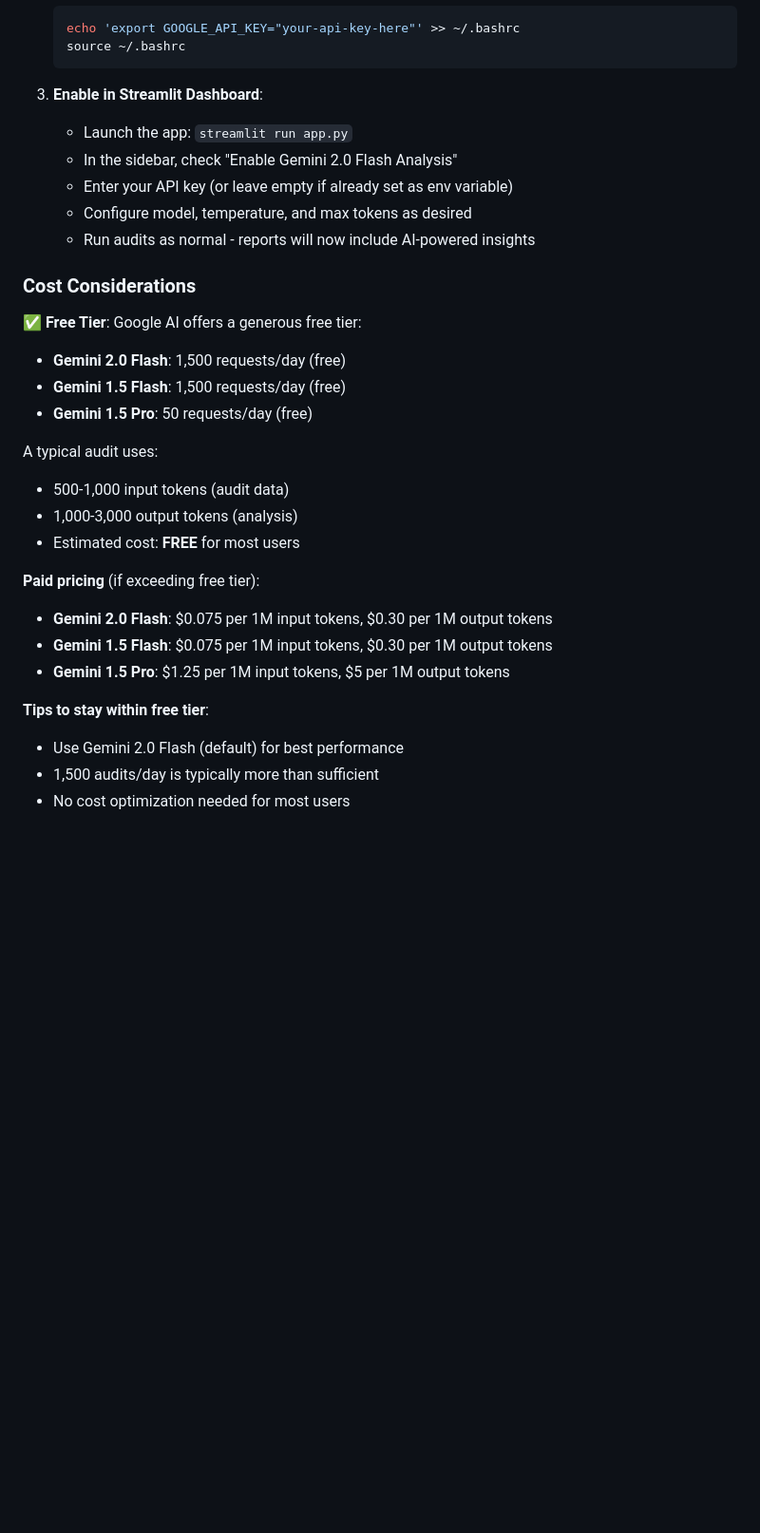
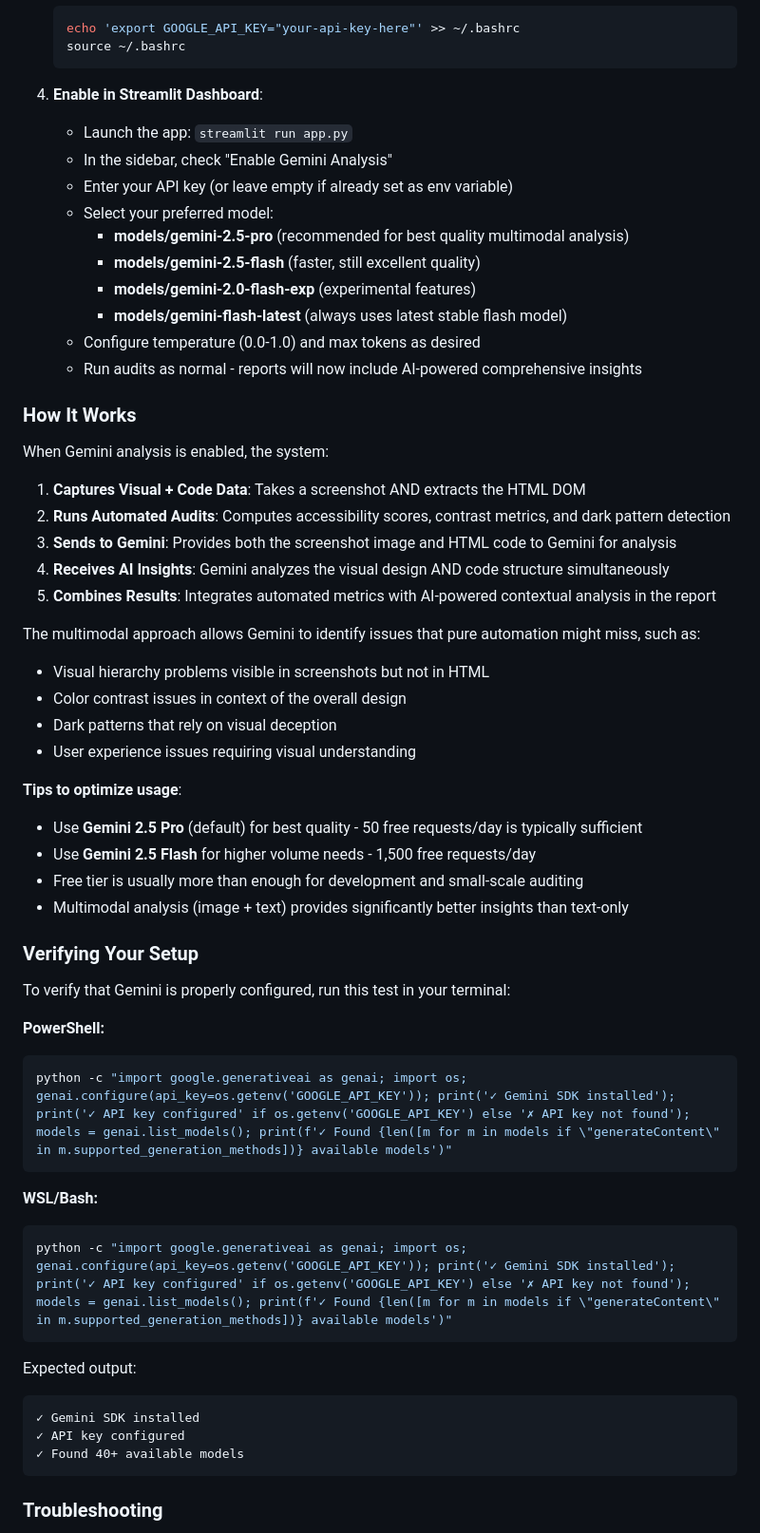
Before and after one commit to sainikhils02/des646-project, a Markdown page: README.md, the part around the change printed below. Shown: that part at 95% size. Drawn GitHub-style; blank space fills up the shorter version.

````diff
--- a/README.md
+++ b/README.md
@@ -138,31 +147,60 @@ The Design Assistant can integrate with Google's Gemini 2.0 Flash to provide enh
    source ~/.bashrc
    ```
 
-3. **Enable in Streamlit Dashboard**:
+4. **Enable in Streamlit Dashboard**:
    - Launch the app: `streamlit run app.py`
-   - In the sidebar, check "Enable Gemini 2.0 Flash Analysis"
+   - In the sidebar, check "Enable Gemini Analysis"
    - Enter your API key (or leave empty if already set as env variable)
-   - Configure model, temperature, and max tokens as desired
-   - Run audits as normal - reports will now include AI-powered insights
+   - Select your preferred model:
+     - **models/gemini-2.5-pro** (recommended for best quality multimodal analysis)
+     - **models/gemini-2.5-flash** (faster, still excellent quality)
+     - **models/gemini-2.0-flash-exp** (experimental features)
+     - **models/gemini-flash-latest** (always uses latest stable flash model)
+   - Configure temperature (0.0-1.0) and max tokens as desired
+   - Run audits as normal - reports will now include AI-powered comprehensive insights
 
-### Cost Considerations
+### How It Works
 
-✅ **Free Tier**: Google AI offers a generous free tier:
-- **Gemini 2.0 Flash**: 1,500 requests/day (free)
-- **Gemini 1.5 Flash**: 1,500 requests/day (free)
-- **Gemini 1.5 Pro**: 50 requests/day (free)
+When Gemini analysis is enabled, the system:
 
-A typical audit uses:
-- 500-1,000 input tokens (audit data)
-- 1,000-3,000 output tokens (analysis)
-- Estimated cost: **FREE** for most users
+1. **Captures Visual + Code Data**: Takes a screenshot AND extracts the HTML DOM
+2. **Runs Automated Audits**: Computes accessibility scores, contrast metrics, and dark pattern detection
+3. **Sends to Gemini**: Provides both the screenshot image and HTML code to Gemini for analysis
+4. **Receives AI Insights**: Gemini analyzes the visual design AND code structure simultaneously
+5. **Combines Results**: Integrates automated metrics with AI-powered contextual analysis in the report
 
-**Paid pricing** (if exceeding free tier):
-- **Gemini 2.0 Flash**: $0.075 per 1M input tokens, $0.30 per 1M output tokens
-- **Gemini 1.5 Flash**: $0.075 per 1M input tokens, $0.30 per 1M output tokens
-- **Gemini 1.5 Pro**: $1.25 per 1M input tokens, $5 per 1M output tokens
+The multimodal approach allows Gemini to identify issues that pure automation might miss, such as:
+- Visual hierarchy problems visible in screenshots but not in HTML
+- Color contrast issues in context of the overall design
+- Dark patterns that rely on visual deception
+- User experience issues requiring visual understanding
 
-**Tips to stay within free tier**:
-- Use Gemini 2.0 Flash (default) for best performance
-- 1,500 audits/day is typically more than sufficient
-- No cost optimization needed for most users
+**Tips to optimize usage**:
+- Use **Gemini 2.5 Pro** (default) for best quality - 50 free requests/day is typically sufficient
+- Use **Gemini 2.5 Flash** for higher volume needs - 1,500 free requests/day
+- Free tier is usually more than enough for development and small-scale auditing
+- Multimodal analysis (image + text) provides significantly better insights than text-only
+
+### Verifying Your Setup
+
+To verify that Gemini is properly configured, run this test in your terminal:
+
+**PowerShell:**
+```powershell
+python -c "import google.generativeai as genai; import os; genai.configure(api_key=os.getenv('GOOGLE_API_KEY')); print('✓ Gemini SDK installed'); print('✓ API key configured' if os.getenv('GOOGLE_API_KEY') else '✗ API key not found'); models = genai.list_models(); print(f'✓ Found {len([m for m in models if \"generateContent\" in m.supported_generation_methods])} available models')"
+```
+
+**WSL/Bash:**
+```bash
+python -c "import google.generativeai as genai; import os; genai.configure(api_key=os.getenv('GOOGLE_API_KEY')); print('✓ Gemini SDK installed'); print('✓ API key configured' if os.getenv('GOOGLE_API_KEY') else '✗ API key not found'); models = genai.list_models(); print(f'✓ Found {len([m for m in models if \"generateContent\" in m.supported_generation_methods])} available models')"
+```
+
+Expected output:
+```
+✓ Gemini SDK installed
+✓ API key configured
+✓ Found 40+ available models
+```
+
+### Troubleshooting
+
````
Also changed, not shown: other parts of README.md (+42 -11 lines).
